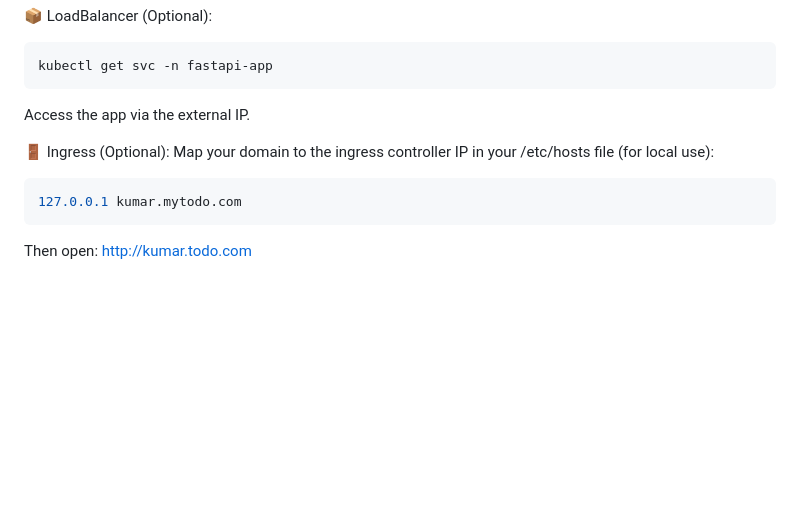
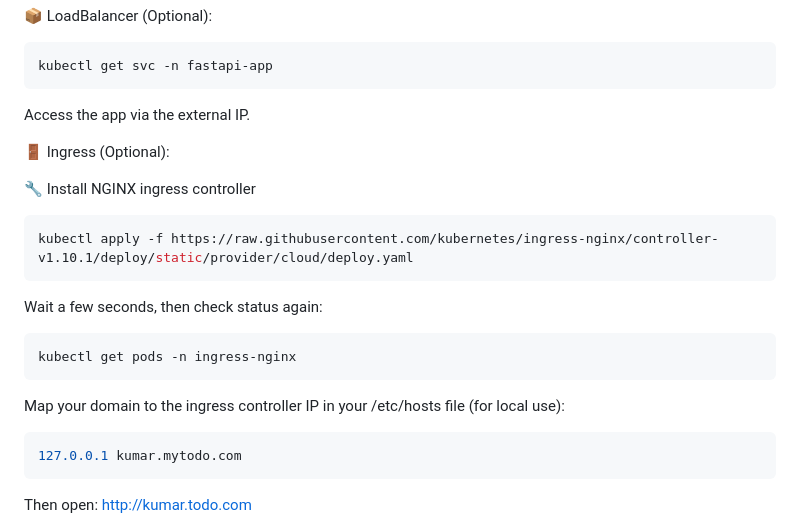
Before and after one commit to KUMAR-REDDY-BAVANASI/fastapi-todo-application, a Markdown page: README.md, the part around the change. GitHub-like rendering; blank space fills up the shorter version.

````diff
--- a/README.md
+++ b/README.md
@@ -268,6 +268,18 @@ kubectl get svc -n fastapi-app
 Access the app via the external IP.
 
 🚪 Ingress (Optional):
+
+🔧 Install NGINX ingress controller
+```bash
+kubectl apply -f https://raw.githubusercontent.com/kubernetes/ingress-nginx/controller-v1.10.1/deploy/static/provider/cloud/deploy.yaml
+```
+
+Wait a few seconds, then check status again:
+
+```bash
+kubectl get pods -n ingress-nginx
+```
+
 Map your domain to the ingress controller IP in your /etc/hosts file (for local use):
 
 ```bash
````
